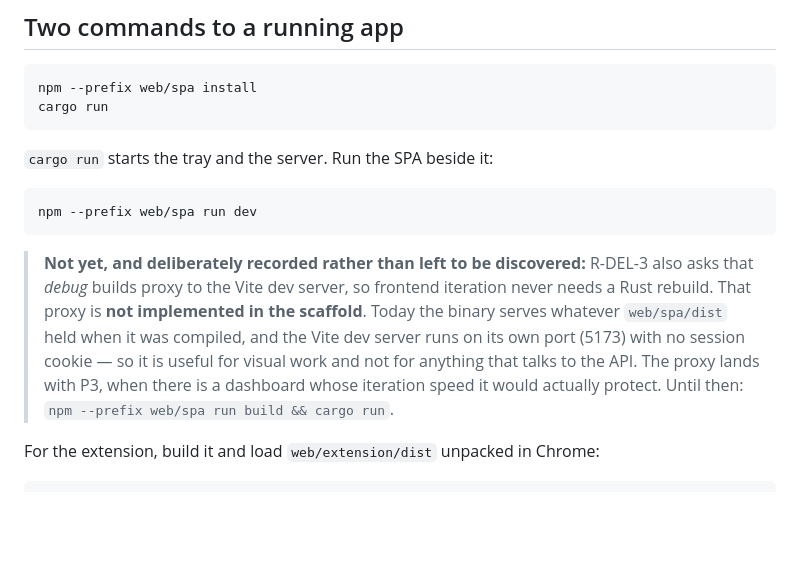
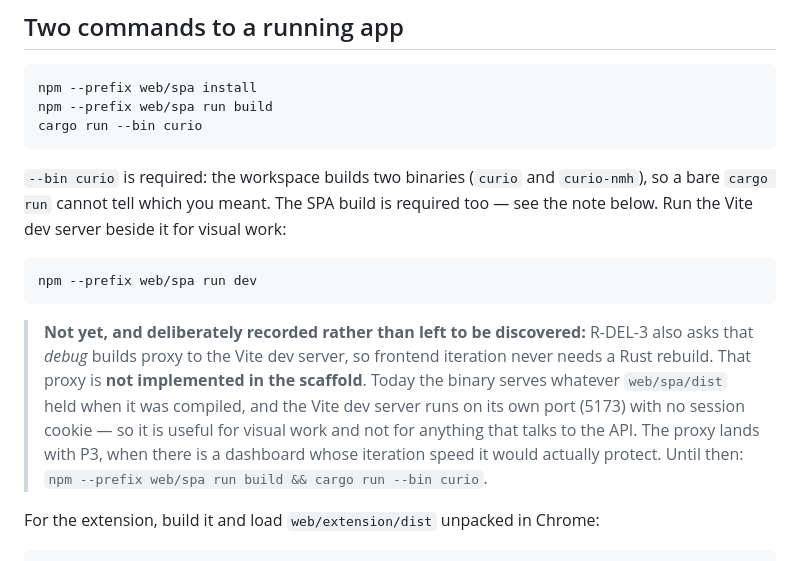
Before and after one commit to rescueahero4/Curio, a Markdown page: CONTRIBUTING.md, the part around the change. Rendered like a GitHub page; blank space fills up the shorter version.

````diff
--- a/CONTRIBUTING.md
+++ b/CONTRIBUTING.md
@@ -8,10 +8,13 @@ just tells you how to build, check, and land a change.
 
 ```sh
 npm --prefix web/spa install
-cargo run
+npm --prefix web/spa run build
+cargo run --bin curio
 ```
 
-`cargo run` starts the tray and the server. Run the SPA beside it:
+`--bin curio` is required: the workspace builds two binaries (`curio` and `curio-nmh`), so a
+bare `cargo run` cannot tell which you meant. The SPA build is required too — see the note
+below. Run the Vite dev server beside it for visual work:
 
 ```sh
 npm --prefix web/spa run dev
@@ -23,7 +26,7 @@ npm --prefix web/spa run dev
 > whatever `web/spa/dist` held when it was compiled, and the Vite dev server runs on its own
 > port (5173) with no session cookie — so it is useful for visual work and not for anything
 > that talks to the API. The proxy lands with P3, when there is a dashboard whose iteration
-> speed it would actually protect. Until then: `npm --prefix web/spa run build && cargo run`.
+> speed it would actually protect. Until then: `npm --prefix web/spa run build && cargo run --bin curio`.
 
 For the extension, build it and load `web/extension/dist` unpacked in Chrome:
 
````
Also changed, not shown: README.md (+7 -3 lines), 1 other file.
